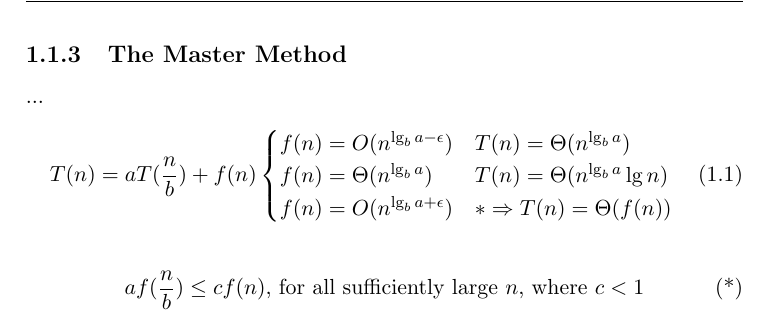
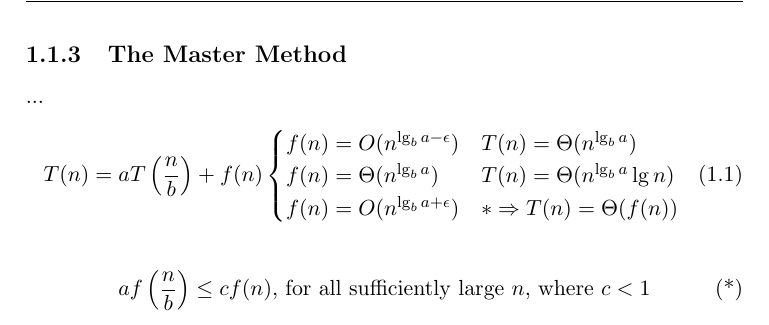
Before and after one commit to CasperBHansen/DIKU_AD_2013, a LaTeX book (disposition.tex, which reads divideandconquer.tex): part of page 9 of 37, cut so that both start at the same text. Compiled offline with pdfLaTeX.

```diff
--- a/divideandconquer.tex
+++ b/divideandconquer.tex
@@ -71,7 +71,7 @@
 % p. 88-97, CLRS
 ...
 \begin{align}
-	T(n) &= a T(\frac{n}{b}) + f(n)
+	T(n) &= a T\left(\frac{n}{b}\right) + f(n)
 	\begin{cases}
 		f(n) = O(n^{\lg_b a - \epsilon}) & T(n) = \Theta(n^{\lg_b a}) \\
 		f(n) = \Theta(n^{\lg_b a}) & T(n) = \Theta(n^{\lg_b a} \lg n) \\
@@ -79,6 +79,6 @@
 	\end{cases}
 \end{align}
 \begin{align}
-	a f(\frac{n}{b}) &\leq c f(n) \text{, for all sufficiently large } n
-	\text{, where } c < 1 \tag{*}
+	a f\left(\frac{n}{b}\right) &\leq c f(n)
+	\text{, for all sufficiently large } n \text{, where } c < 1 \tag{*}
 \end{align}
```
